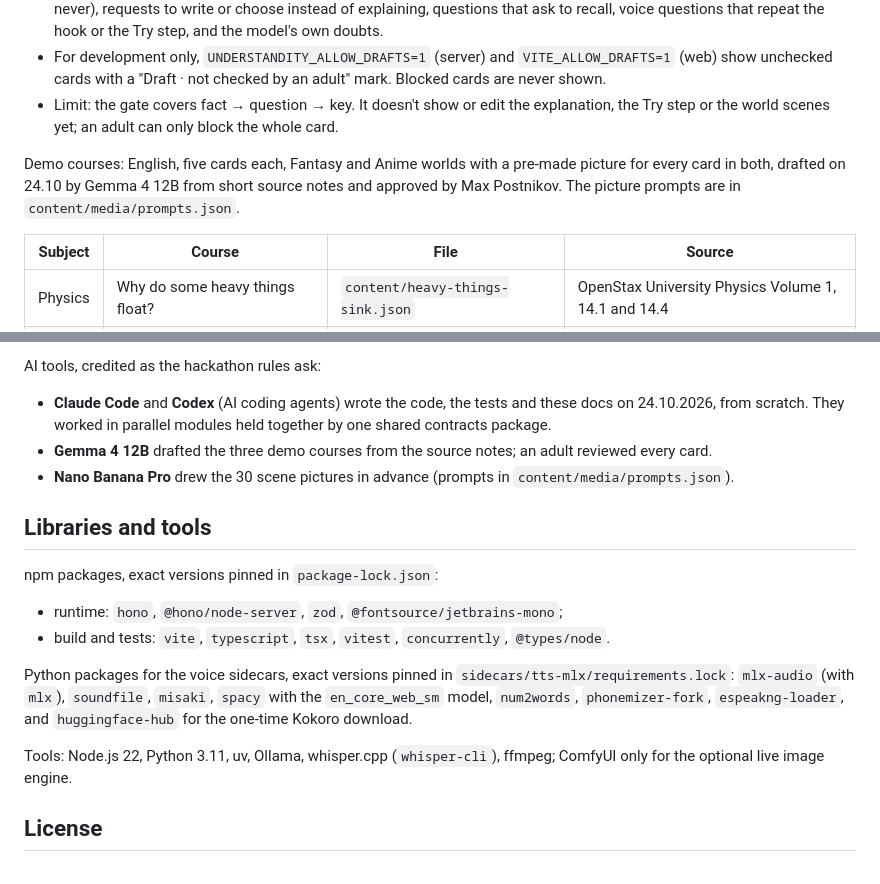
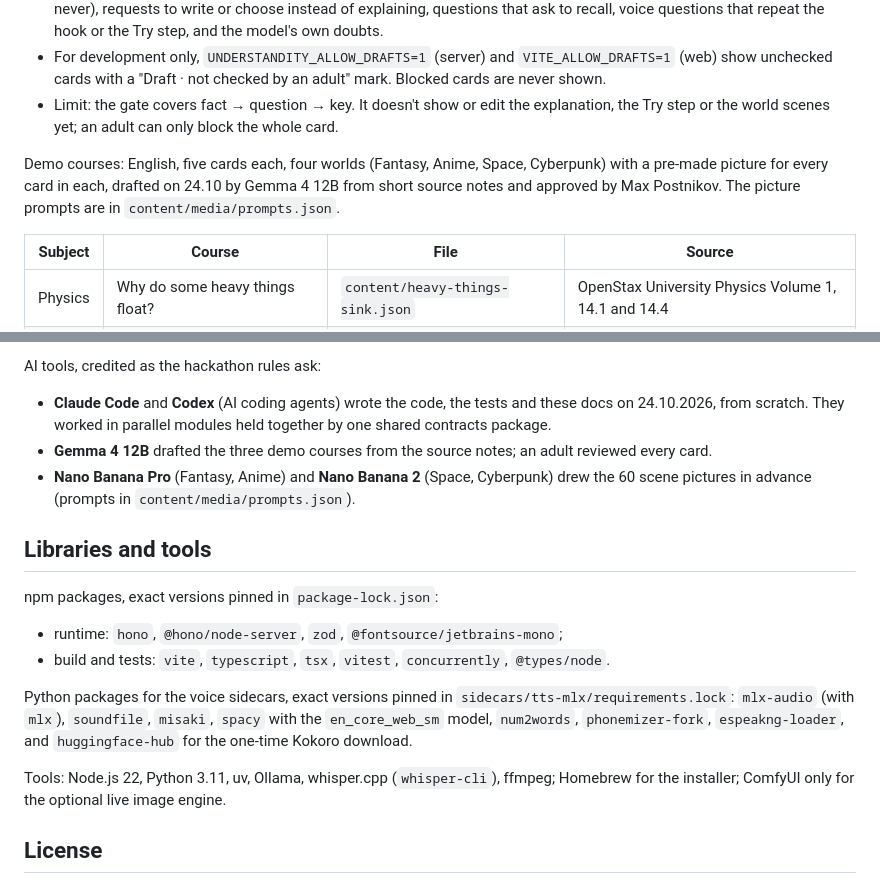
Before and after one commit to postnikov/understandity, a Markdown page: README.md, 2 parts joined by grey strips. Rendered like a GitHub page.

```diff
--- a/README.md
+++ b/README.md
@@ -151,7 +157,7 @@ Optional engines that are off by default (`qwen3.8:27b-mlx`, ComfyUI with Z-Imag
 - For development only, `UNDERSTANDITY_ALLOW_DRAFTS=1` (server) and `VITE_ALLOW_DRAFTS=1` (web) show unchecked cards with a "Draft · not checked by an adult" mark. Blocked cards are never shown.
 - Limit: the gate covers fact → question → key. It doesn't show or edit the explanation, the Try step or the world scenes yet; an adult can only block the whole card.
 
-Demo courses: English, five cards each, Fantasy and Anime worlds with a pre-made picture for every card in both, drafted on 24.10 by Gemma 4 12B from short source notes and approved by Max Postnikov. The picture prompts are in `content/media/prompts.json`.
+Demo courses: English, five cards each, four worlds (Fantasy, Anime, Space, Cyberpunk) with a pre-made picture for every card in each, drafted on 24.10 by Gemma 4 12B from short source notes and approved by Max Postnikov. The picture prompts are in `content/media/prompts.json`.
 
 | Subject | Course | File | Source |
 |---|---|---|---|
@@ -257,7 +263,7 @@ AI tools, credited as the hackathon rules ask:
 
 - **Claude Code** and **Codex** (AI coding agents) wrote the code, the tests and these docs on 24.10.2026, from scratch. They worked in parallel modules held together by one shared contracts package.
 - **Gemma 4 12B** drafted the three demo courses from the source notes; an adult reviewed every card.
-- **Nano Banana Pro** drew the 30 scene pictures in advance (prompts in `content/media/prompts.json`).
+- **Nano Banana Pro** (Fantasy, Anime) and **Nano Banana 2** (Space, Cyberpunk) drew the 60 scene pictures in advance (prompts in `content/media/prompts.json`).
 
 ## Libraries and tools
 
@@ -268,7 +274,7 @@ npm packages, exact versions pinned in `package-lock.json`:
 
 Python packages for the voice sidecars, exact versions pinned in `sidecars/tts-mlx/requirements.lock`: `mlx-audio` (with `mlx`), `soundfile`, `misaki`, `spacy` with the `en_core_web_sm` model, `num2words`, `phonemizer-fork`, `espeakng-loader`, and `huggingface-hub` for the one-time Kokoro download.
 
-Tools: Node.js 22, Python 3.11, uv, Ollama, whisper.cpp (`whisper-cli`), ffmpeg; ComfyUI only for the optional live image engine.
+Tools: Node.js 22, Python 3.11, uv, Ollama, whisper.cpp (`whisper-cli`), ffmpeg; Homebrew for the installer; ComfyUI only for the optional live image engine.
 
 ## License
 
```
Also changed, not shown: other parts of README.md (+22 -16 lines).
